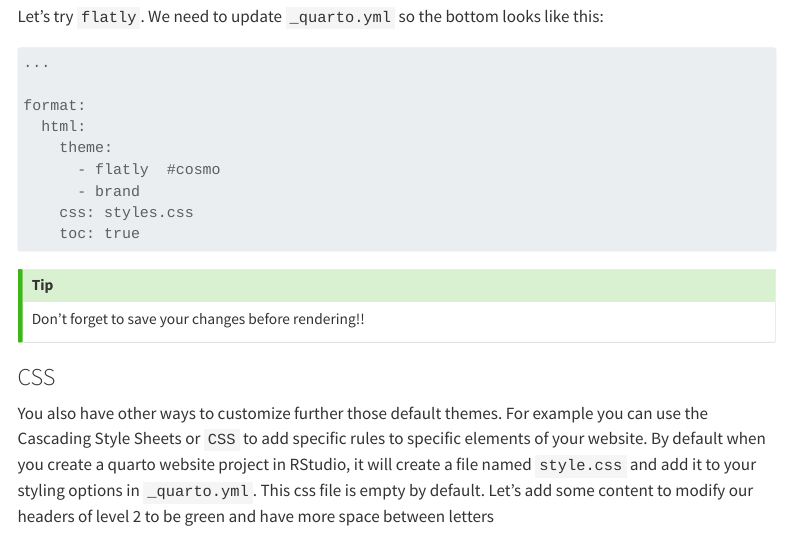
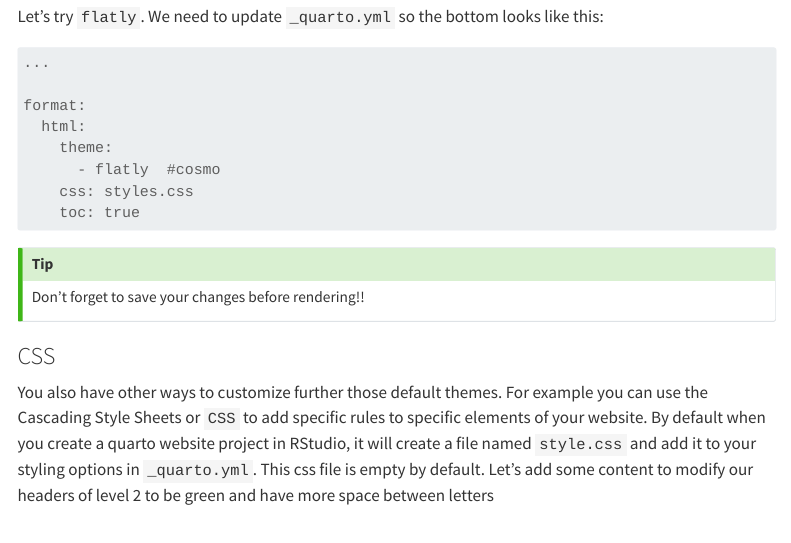
Before and after one commit to UCSB-Library-Research-Data-Services/ucldw26-quarto-websites, a Quarto document (customize.qmd): the page in a window 1100 px wide, from 240 px down. Rendered offline with R 4.5, knitr and Pandoc in place of Quarto, with nearby package versions; menus at the side of the page are left out.

Commit message:
remove brand from here too

````diff
--- a/customize.qmd
+++ b/customize.qmd
@@ -17,7 +17,6 @@ format:
   html:
     theme:
       - flatly  #cosmo
-      - brand
     css: styles.css
     toc: true
 ```
````
